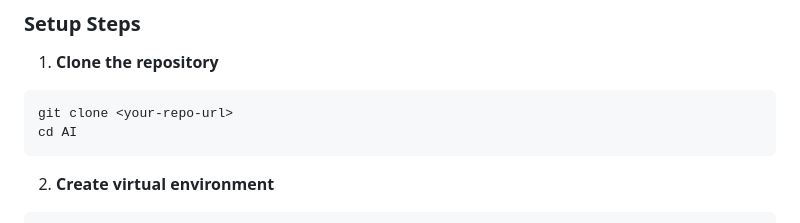
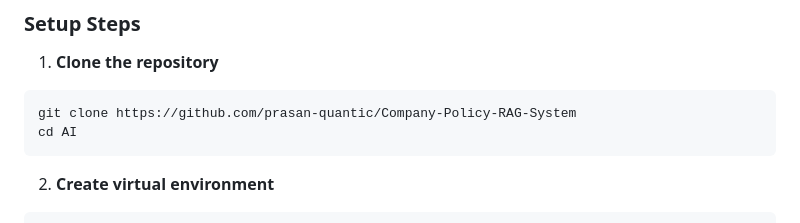
Before and after one commit to prasan-quantic/Company-Policy-RAG-System, a Markdown page: README.md, the part around the change. Rendered like a GitHub page.

Commit message:
Update README with project details and instructions

````diff
--- a/README.md
+++ b/README.md
@@ -41,7 +41,7 @@ User Query → Embedding (all-MiniLM-L6-v2) → Vector Search (ChromaDB)
 
 1. **Clone the repository**
 ```bash
-git clone <your-repo-url>
+git clone https://github.com/prasan-quantic/Company-Policy-RAG-System
 cd AI
 ```
 
````
